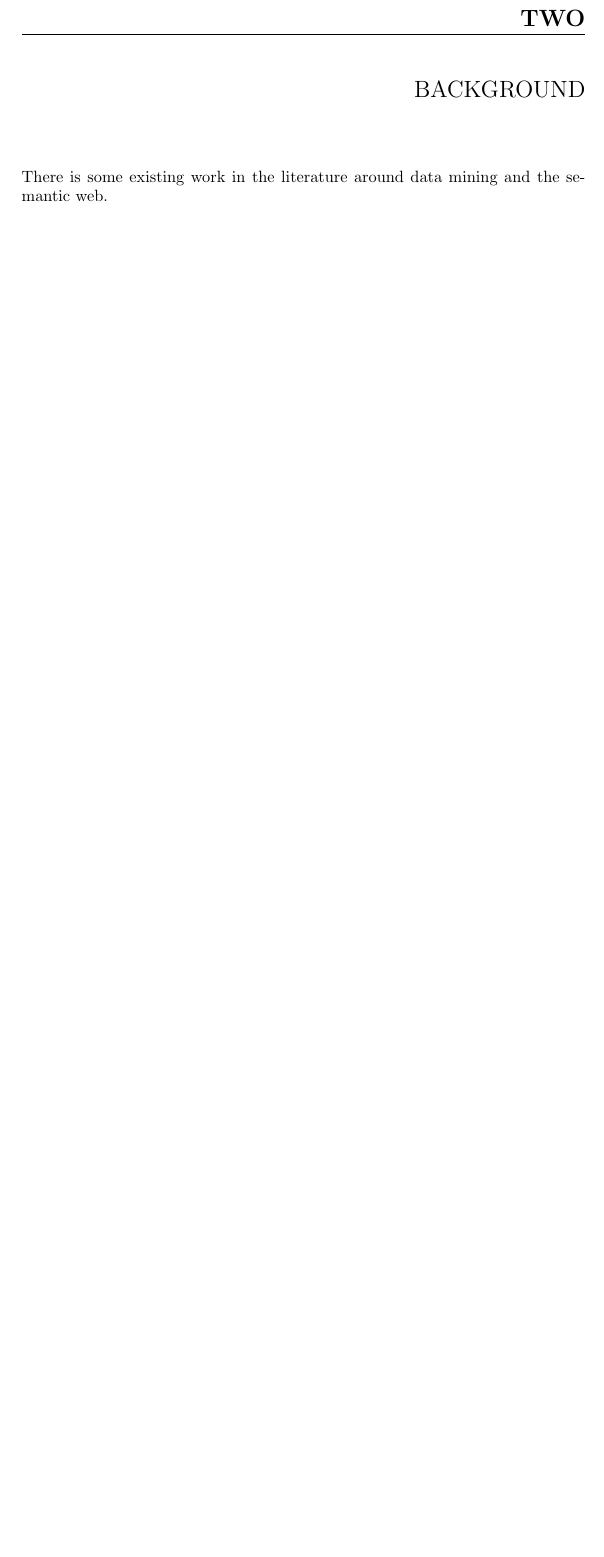
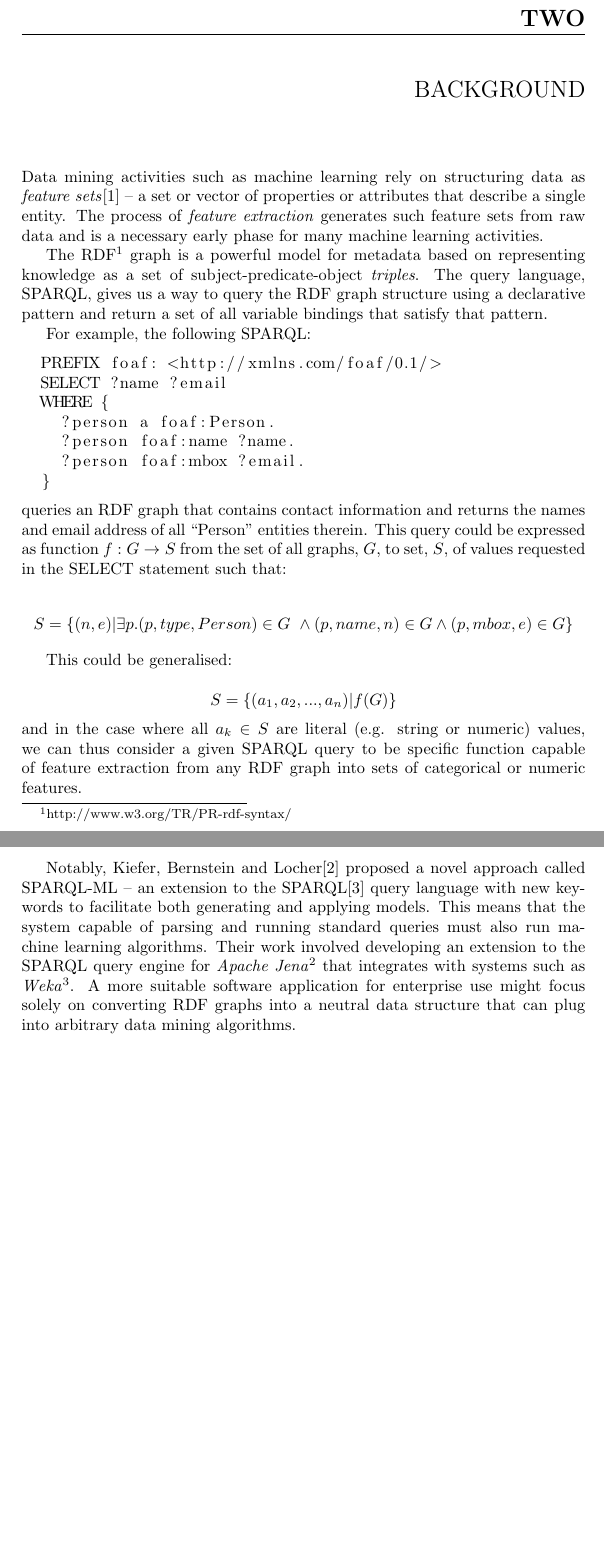
Before and after one commit to avengerpenguin/dissertation, a LaTeX thesis (report/report.tex): part of page 4 of 8 before the commit and two parts of pages 5 and 6 of 13 after it, the two joined at a grey line, cut so that both start at the same text, the shorter picture padded with empty space. Compiled offline with pdfLaTeX.

Commit message:
Written some background.

```diff
--- a/report/report.tex
+++ b/report/report.tex
@@ -4,10 +4,14 @@
 
 \author{Ross Fenning}
 
+\usepackage{nag}
+\usepackage{rotating}
 \usepackage[autosize]{dot2texi}
 \usepackage[Bjarne]{fncychap}
 \usepackage{tikz}
-\usetikzlibrary{shapes,arrows}
+\usetikzlibrary{shapes,arrows,snakes}
+\usepackage{listings}
+\usepackage{mathtools}
 
 \begin{document}
 
@@ -85,8 +90,61 @@ with content management systems.
 
 \chapter{Background}
 
-There is some existing work in the literature around data mining and the
-semantic web.
+Data mining activities such as machine learning rely on structuring data as
+\emph{feature sets}\cite{bishop2006pattern} -- a set or vector of properties or
+attributes that describe a single entity. The process of \emph{feature extraction}
+generates such feature sets from raw data and is a necessary early phase for
+many machine learning activities.
+
+The RDF\footnote{http://www.w3.org/TR/PR-rdf-syntax/} graph is a powerful model
+for metadata based on representing knowledge as a set of subject-predicate-object
+\emph{triples}. The query language, SPARQL, gives us a way to query the RDF
+graph structure using a declarative pattern and return a set of all variable
+bindings that satisfy that pattern.
+
+For example, the following SPARQL:
+
+\begin{lstlisting}
+  PREFIX foaf: <http://xmlns.com/foaf/0.1/>
+  SELECT ?name ?email
+  WHERE {
+    ?person a foaf:Person.
+    ?person foaf:name ?name.
+    ?person foaf:mbox ?email.
+  }
+\end{lstlisting}
+
+\noindent queries an RDF graph that contains contact information and returns the
+names and email address of all ``Person'' entities therein. This query could be
+expressed as function $f: G \rightarrow S$ from the set of all graphs, $G$, to
+set, $S$, of values requested in the SELECT statement such that:
+
+\begin{displaymath}
+  S = \{(n, e) | \exists p . (p, type, Person) \in G\ \land (p, name, n) \in G \land (p, mbox, e) \in G\}
+\end{displaymath}
+
+This could be generalised:
+
+\begin{displaymath}
+  S = \{(a_1, a_2, ..., a_n) | f(G) \}
+\end{displaymath}
+
+\noindent and in the case where all $a_k \in S$ are literal (e.g. string or
+numeric) values, we can thus consider a given SPARQL query to be specific function
+capable of feature extraction from any RDF graph into sets of categorical or
+numeric features.
+
+Notably, Kiefer, Bernstein and Locher\cite{kiefer2008adding} proposed a novel
+approach called SPARQL-ML -- an extension to the
+SPARQL\cite{segaran2009programming} query language with new keywords to
+facilitate both generating and applying models. This means that the system capable
+of parsing and running standard queries must also run machine learning
+algorithms. Their work involved developing an extension to the SPARQL query
+engine for \emph{Apache Jena}\footnote{https://jena.apache.org/} that integrates
+with systems such as \emph{Weka}\footnote{http://www.cs.waikato.ac.nz/ml/weka/}.
+A more suitable software application for enterprise use might focus solely on
+converting RDF graphs into a neutral data structure that can plug into arbitrary
+data mining algorithms.
 
 \chapter{System Design}
 
@@ -96,7 +154,7 @@ semantic web.
       digraph g {
         rankdir=LR;
 
-        node [shape=circle,margin="0,0"]
+        node [shape=circle,margin="0,0"];
         edge [len=2];
 
         URI -> RDF [label="extract"];
```
Also changed, not shown: report/references.bib (added, +26 -0 lines), report/makefile, report/report.tex (40 more changed lines).
